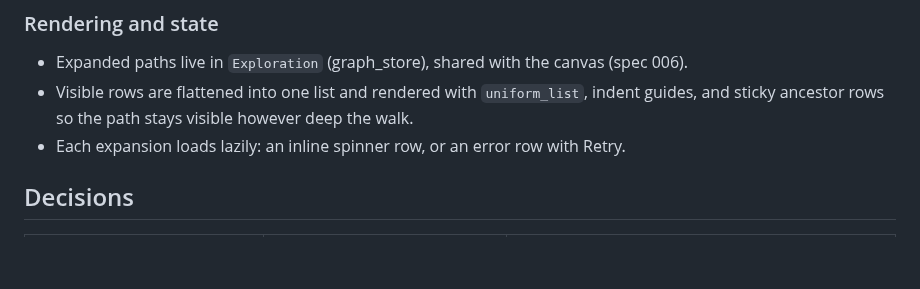
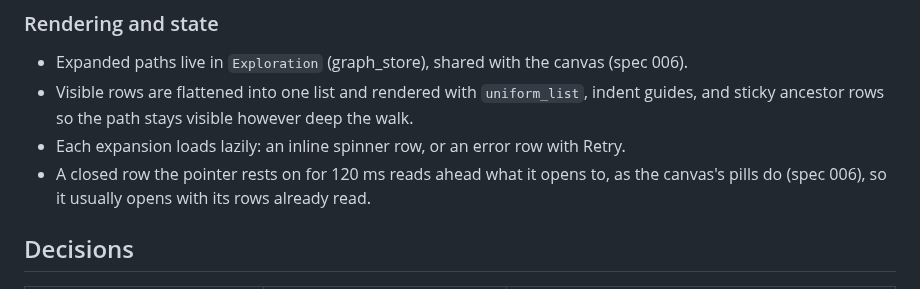
Before and after one commit to ModernRelay/omnigraph-studio, a Markdown page: specs/005-relationship-tree/plan.md, the part around the change. Rendered like a GitHub page; blank space fills up the shorter version.

```diff
--- a/specs/005-relationship-tree/plan.md
+++ b/specs/005-relationship-tree/plan.md
@@ -82,6 +82,8 @@ on the canvas. Typing filters the visible rows.
 - Visible rows are flattened into one list and rendered with `uniform_list`, indent guides, and
   sticky ancestor rows so the path stays visible however deep the walk.
 - Each expansion loads lazily: an inline spinner row, or an error row with Retry.
+- A closed row the pointer rests on for 120 ms reads ahead what it opens to, as the canvas's
+  pills do (spec 006), so it usually opens with its rows already read.
 
 ## Decisions
 
```
Also changed, not shown: specs/006-graph-canvas/plan.md (+7 -0 lines).
